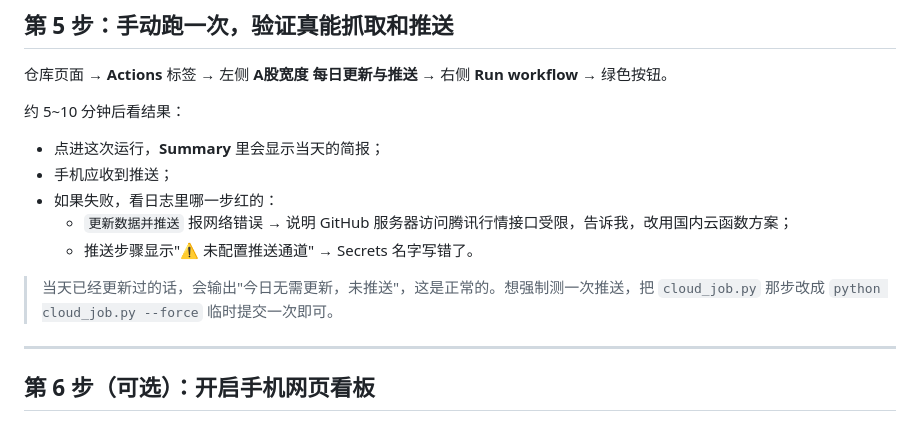
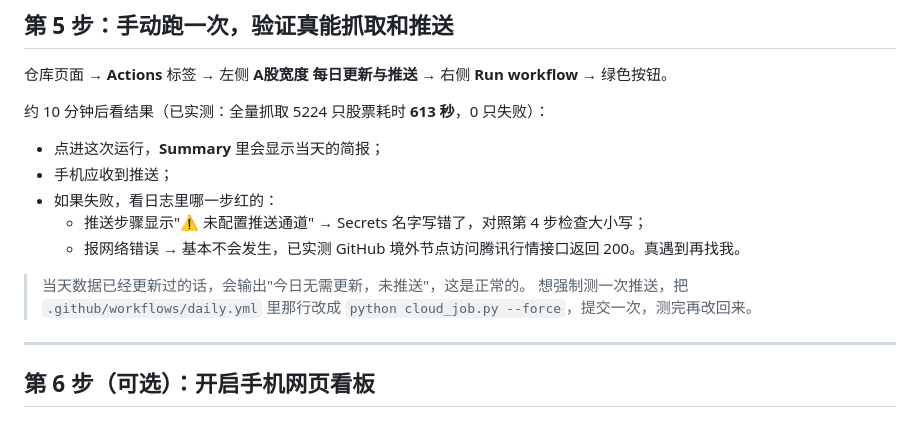
Before and after one commit to xwlxyt/gupiaozhibiao, a Markdown page: DEPLOY_CLOUD.md, the part around the change. GitHub-like rendering.

Commit message:
文档：补充云端实测结论（5224只/613秒、境外节点200）

```diff
--- a/DEPLOY_CLOUD.md
+++ b/DEPLOY_CLOUD.md
@@ -165,15 +165,16 @@ git rebase --root --exec "git commit --amend --reset-author --no-edit"   # 重
 
 仓库页面 → **Actions** 标签 → 左侧 **A股宽度 每日更新与推送** → 右侧 **Run workflow** → 绿色按钮。
 
-约 5~10 分钟后看结果：
+约 10 分钟后看结果（已实测：全量抓取 5224 只股票耗时 **613 秒**，0 只失败）：
 
 - 点进这次运行，**Summary** 里会显示当天的简报；
 - 手机应收到推送；
 - 如果失败，看日志里哪一步红的：
-  - `更新数据并推送` 报网络错误 → 说明 GitHub 服务器访问腾讯行情接口受限，告诉我，改用国内云函数方案；
-  - 推送步骤显示"⚠️ 未配置推送通道" → Secrets 名字写错了。
+  - 推送步骤显示"⚠️ 未配置推送通道" → Secrets 名字写错了，对照第 4 步检查大小写；
+  - 报网络错误 → 基本不会发生，已实测 GitHub 境外节点访问腾讯行情接口返回 200。真遇到再找我。
 
-> 当天已经更新过的话，会输出"今日无需更新，未推送"，这是正常的。想强制测一次推送，把 `cloud_job.py` 那步改成 `python cloud_job.py --force` 临时提交一次即可。
+> 当天数据已经更新过的话，会输出"今日无需更新，未推送"，这是正常的。
+> 想强制测一次推送，把 `.github/workflows/daily.yml` 里那行改成 `python cloud_job.py --force`，提交一次，测完再改回来。
 
 ---
 
```
